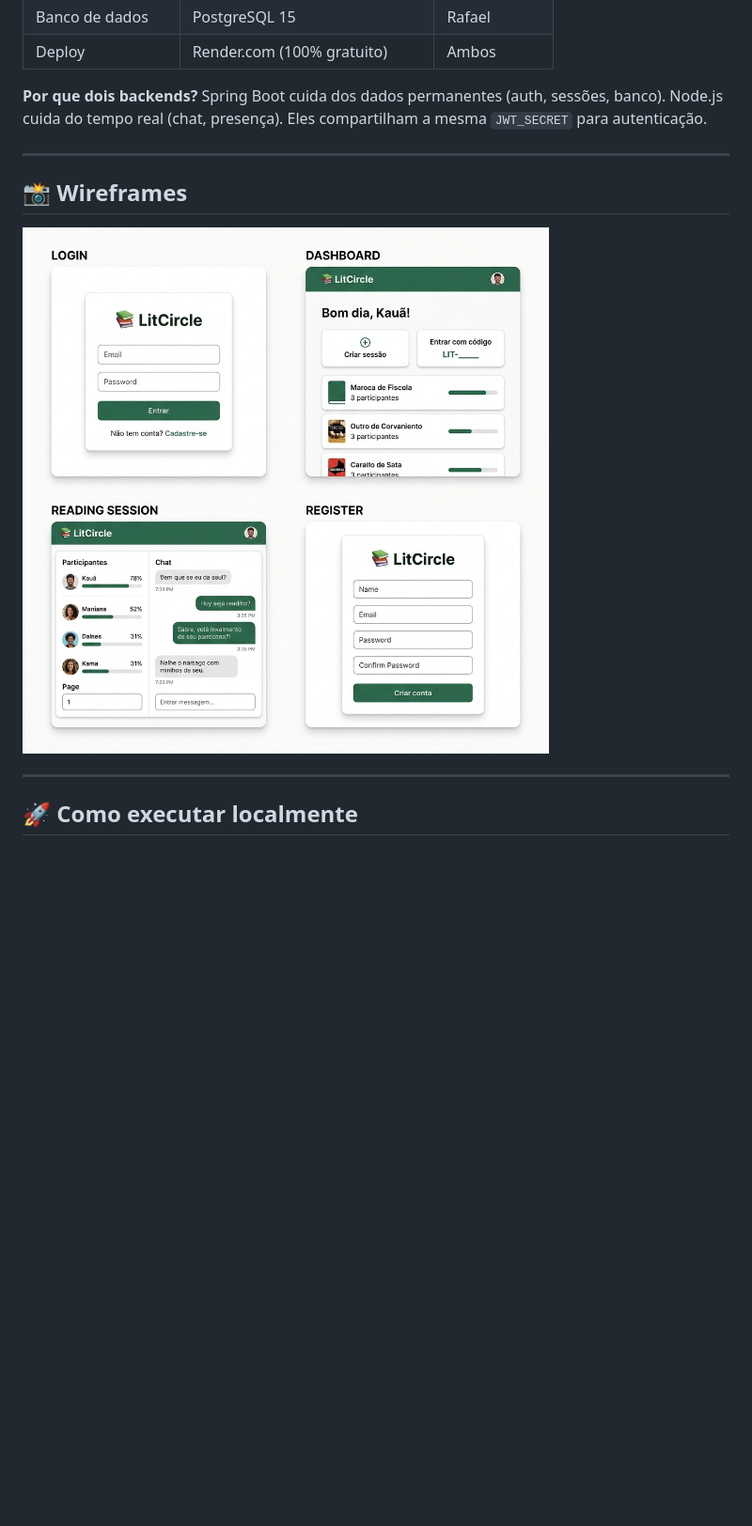
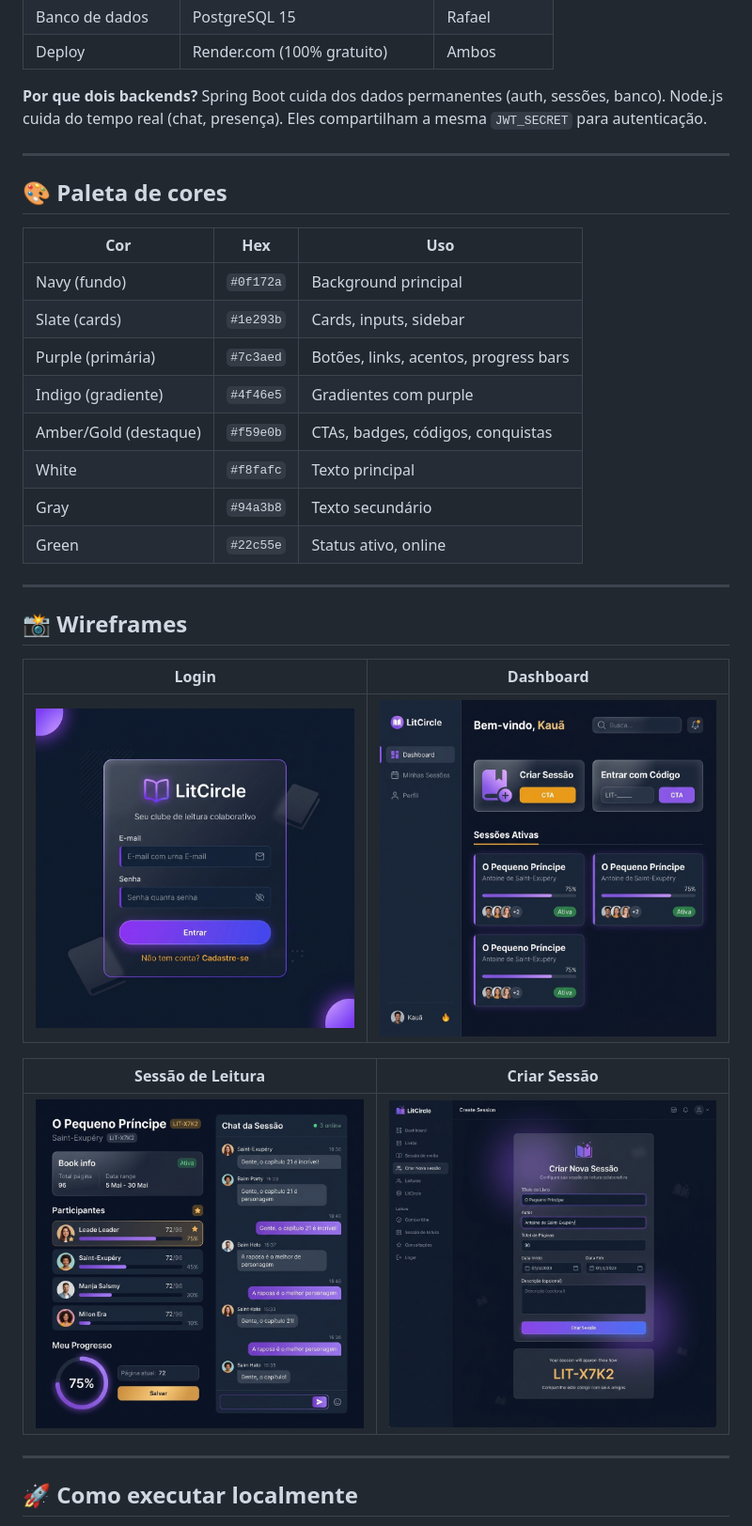
Before and after one commit to devkauapimentel/LitCircle, a Markdown page: README.md, the part around the change. Shown at 94% size. Rendered like a GitHub page; pictures changed too: assets/wireframe-create.png (added), assets/wireframe-dashboard.png (added), assets/wireframe-login.png (added); blank space fills up the shorter version.

Commit message:
design: wireframes premium + paleta de cores oficial
- Paleta: Navy #0f172a + Purple #7c3aed + Amber/Gold #f59e0b
- 4 wireframes individuais: login, dashboard, sessão, criar sessão
- Dark theme glassmorphism, gradientes purple-to-indigo
- Remove wireframe antigo genérico
- README atualizado com paleta e wireframes em grid

```diff
--- a/README.md
+++ b/README.md
@@ -41,9 +41,30 @@ Um sistema onde amigos criam sessões de leitura compartilhadas, acompanham o pr
 
 ---
 
+## 🎨 Paleta de cores
+
+| Cor | Hex | Uso |
+|-----|-----|-----|
+| Navy (fundo) | `#0f172a` | Background principal |
+| Slate (cards) | `#1e293b` | Cards, inputs, sidebar |
+| Purple (primária) | `#7c3aed` | Botões, links, acentos, progress bars |
+| Indigo (gradiente) | `#4f46e5` | Gradientes com purple |
+| Amber/Gold (destaque) | `#f59e0b` | CTAs, badges, códigos, conquistas |
+| White | `#f8fafc` | Texto principal |
+| Gray | `#94a3b8` | Texto secundário |
+| Green | `#22c55e` | Status ativo, online |
+
+---
+
 ## 📸 Wireframes
 
-![Wireframes](assets/wireframes.png)
+| Login | Dashboard |
+|-------|-----------|
+| ![Login](assets/wireframe-login.png) | ![Dashboard](assets/wireframe-dashboard.png) |
+
+| Sessão de Leitura | Criar Sessão |
+|--------------------|-------------|
+| ![Sessão](assets/wireframe-session.png) | ![Criar](assets/wireframe-create.png) |
 
 ---
 
```
